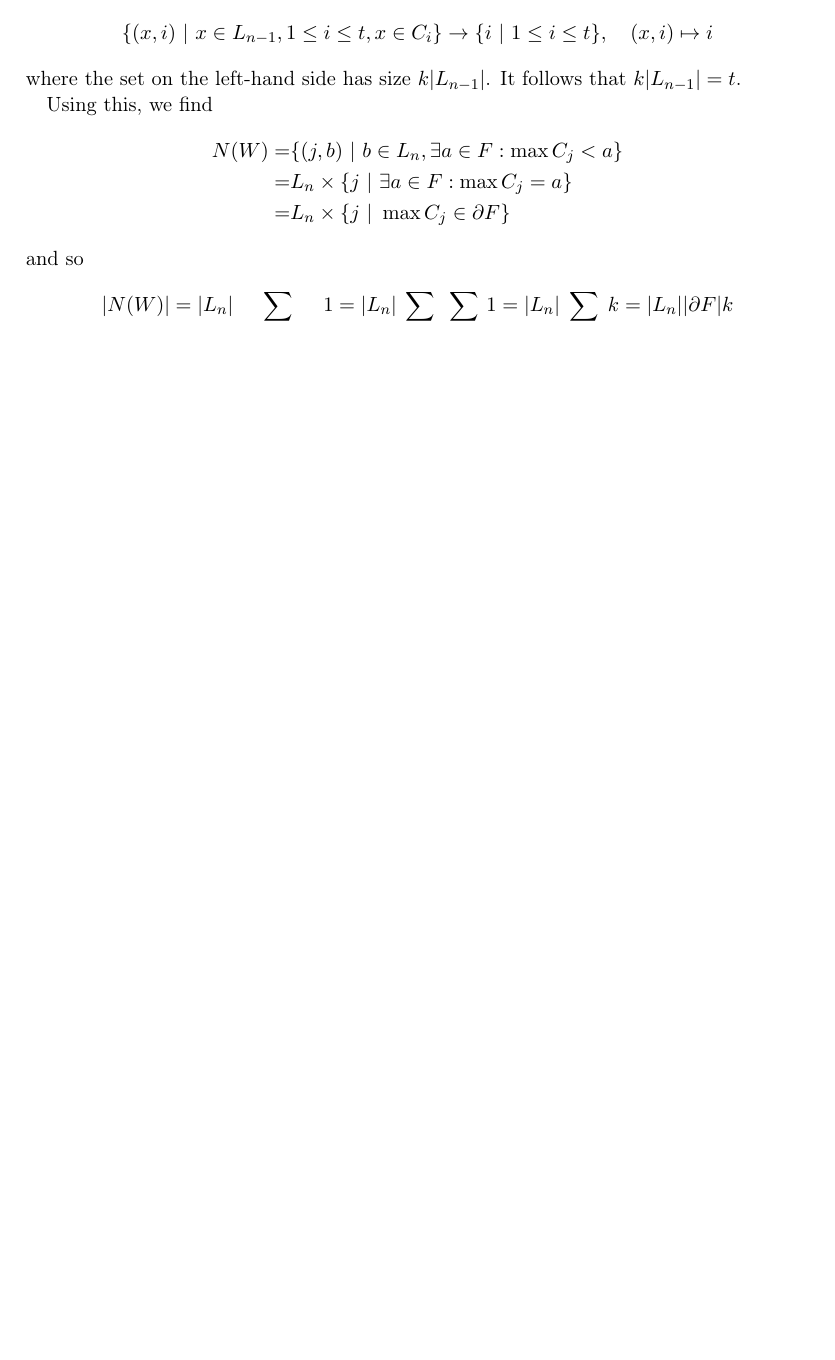
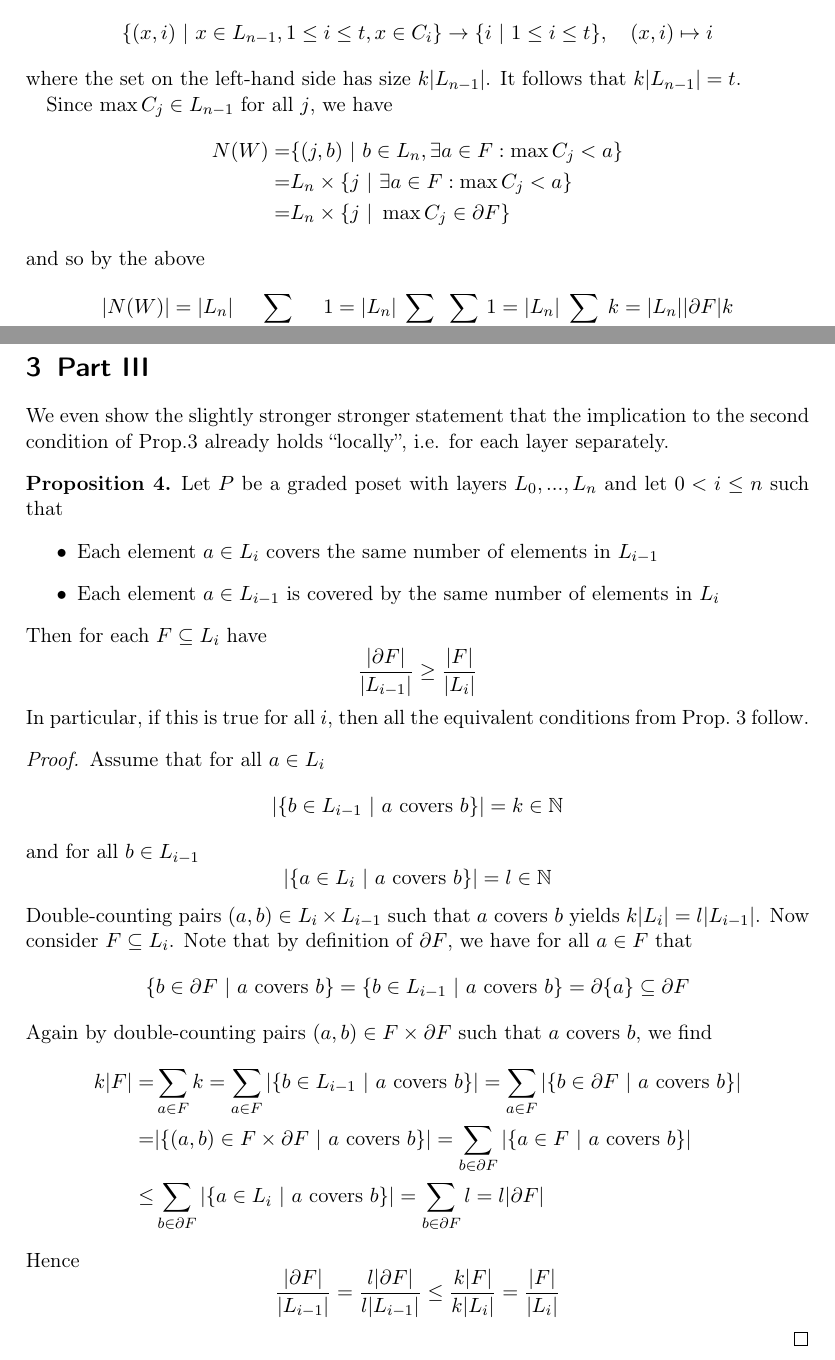
Before and after one commit to FeanorTheElf/miniprojects-mt, a LaTeX document (Combinatorics/submission.tex): part of page 3 of 4 before the commit and two parts of pages 3 and 5 of 5 after it, the two joined at a grey line, cut so that both start at the same text, the shorter picture padded with empty space. Compiled offline with pdfLaTeX.

Commit message:
added part 3 combinatorics

```diff
--- a/Combinatorics/submission.tex
+++ b/Combinatorics/submission.tex
@@ -160,13 +161,13 @@ Now we will show some basic properties of the rank function.
     \end{align*}
     where the set on the left-hand side has size $k |L_{n - 1}|$. It follows that $k|L_{n - 1}| = t$.
 
-    Using this, we find
+    Since $\max C_j \in L_{n - 1}$ for all $j$, we have
     \begin{align*}
         N(W) =& \{ (j, b) \ | \ b \in L_n, \exists a \in F: \max C_j < a \} \\
-        =& L_n \times \{ j \ | \ \exists a \in F: \max C_j = a \} \\
+        =& L_n \times \{ j \ | \ \exists a \in F: \max C_j < a \} \\
         =& L_n \times \{ j \ | \ \max C_j \in \partial F \}
     \end{align*}
-    and so
+    and so by the above
     \begin{align*}
         |N(W)| = |L_n| \sum_{\max C_j \in \partial F} 1 = |L_n| \sum_{x \in \partial F} \sum_{x \in C_j} 1 = |L_n| \sum_{x \in \partial F} k = |L_n| |\partial F| k
     \end{align*}
@@ -227,5 +228,45 @@ Now we will show some basic properties of the rank function.
     \end{equation*}
     and the claim follows.
 \end{proof}
+\section{Part III}
+We even show the slightly stronger stronger statement that the implication to the second condition of Prop.\ref{prop:characterization_lym} already holds ``locally'', i.e. for each layer separately.
+\begin{proposition}
+    Let $P$ be a graded poset with layers $L_0, ..., L_n$ and let $0 < i \leq n$ such that
+    \begin{itemize}
+        \item Each element $a \in L_i$ covers the same number of elements in $L_{i - 1}$
+        \item Each element $a \in L_{i - 1}$ is covered by the same number of elements in $L_i$
+    \end{itemize}
+    Then for each $F \subseteq L_i$ have
+    \begin{equation*}
+        \frac {|\partial F|} {|L_{i - 1}|} \geq \frac {|F|} {|L_i|}
+    \end{equation*}
+    In particular, if this is true for all $i$, then all the equivalent conditions from Prop.~\ref{prop:characterization_lym} follow.
+\end{proposition}
+\begin{proof}
+    Assume that for all $a \in L_i$
+    \begin{equation*}
+        |\{ b \in L_{i - 1} \ | \ \text{$a$ covers $b$} \}| = k \in \N
+    \end{equation*}
+    and for all $b \in L_{i - 1}$
+    \begin{equation*}
+        |\{ a \in L_i \ | \ \text{$a$ covers $b$} \}| = l \in \N
+    \end{equation*}
+    Double-counting pairs $(a, b) \in L_i \times L_{i - 1}$ such that $a$ covers $b$ yields $k|L_i| = l|L_{i - 1}|$.
+    Now consider $F \subseteq L_i$.
+    Note that by definition of $\partial F$, we have for all $a \in F$ that
+    \begin{equation*}
+        \{ b \in \partial F \ | \ \text{$a$ covers $b$} \} = \{ b \in L_{i - 1} \ | \ \text{$a$ covers $b$} \} = \partial \{a\} \subseteq \partial F
+    \end{equation*}
+    Again by double-counting pairs $(a, b) \in F \times \partial F$ such that $a$ covers $b$, we find
+    \begin{align*}
+        k|F| =& \sum_{a \in F} k = \sum_{a \in F} |\{ b \in L_{i - 1} \ | \ \text{$a$ covers $b$} \}| = \sum_{a \in F} |\{ b \in \partial F \ | \ \text{$a$ covers $b$} \}| \\
+        =& |\{ (a, b) \in F \times \partial F \ | \ \text{$a$ covers $b$} \}| = \sum_{b \in \partial F} |\{ a \in F \ | \ \text{$a$ covers $b$}\}| \\
+        \leq& \sum_{b \in \partial F} |\{ a \in L_i \ | \ \text{$a$ covers $b$}\}| = \sum_{b \in \partial F} l = l |\partial F|
+    \end{align*}
+    Hence
+    \begin{equation*}
+        \frac {|\partial F|} {|L_{i - 1}|} = \frac {l |\partial F|} {l |L_{i - 1}|} \leq \frac {k |F|} {k |L_i|} = \frac {|F|} {|L_i|}
+    \end{equation*}
+\end{proof}
 
 \end{document}
```
Also changed, not shown: Combinatorics/submission.pdf, Combinatorics/submission.tex (1 more changed lines).
